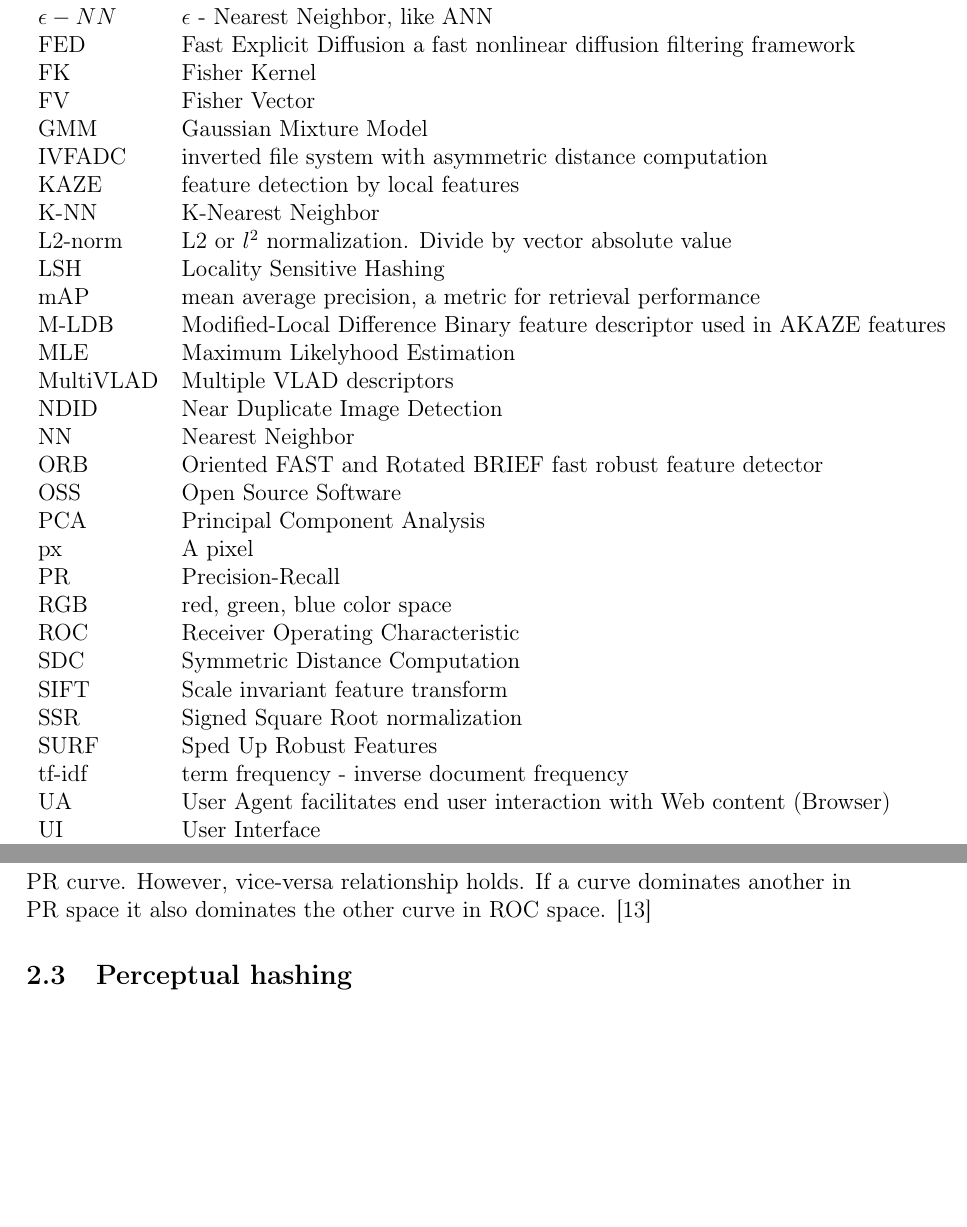
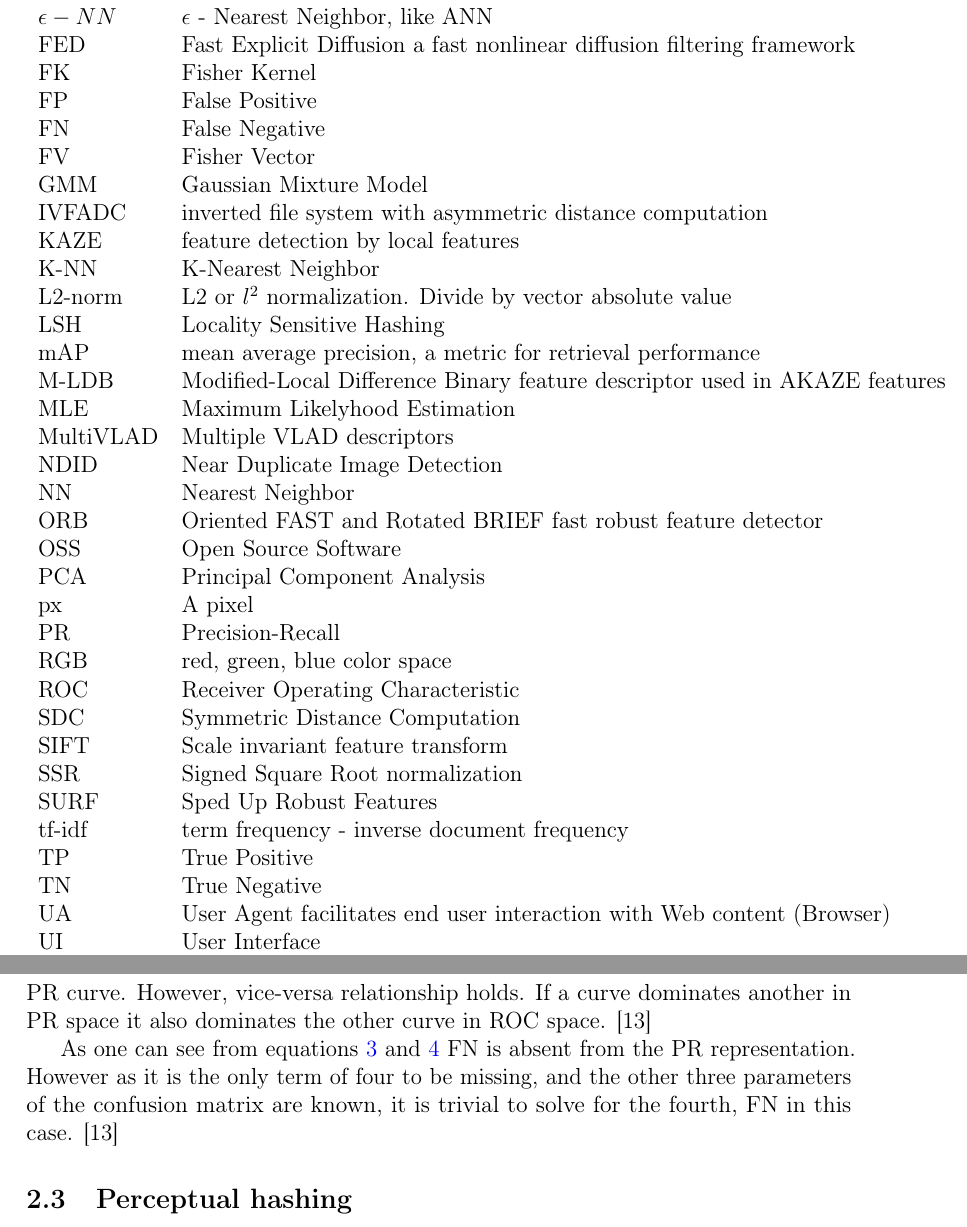
Before and after one commit to sulmanen/hash-thesis, a LaTeX thesis (hash.tex): two parts of pages 9 and 16 of 55, joined at a grey line, cut so that both start at the same text, the shorter picture padded with empty space. Compiled offline with pdfLaTeX; a LaTeX package or settings file that is missing is left out.

Commit message:
fill up abbrev

```diff
--- a/hash.tex
+++ b/hash.tex
@@ -382,6 +382,8 @@ $\mathbf{A} \cdot \mathbf{B}$    & vektorien $\mathbf{A}$ ja $\mathbf{B}$ pistet
   $\epsilon -NN$ & $\epsilon$ - Nearest Neighbor, like ANN\\
   FED & Fast Explicit Diffusion a fast nonlinear diffusion filtering framework\\
   FK & Fisher Kernel\\
+  FP & False Positive\\
+  FN & False Negative\\
   FV & Fisher Vector\\
   GMM & Gaussian Mixture Model\\
   IVFADC & inverted file system with asymmetric distance computation\\
@@ -407,6 +409,8 @@ $\mathbf{A} \cdot \mathbf{B}$    & vektorien $\mathbf{A}$ ja $\mathbf{B}$ pistet
   SSR & Signed Square Root normalization\\
   SURF & Sped Up Robust Features \\
   tf-idf & term frequency - inverse document frequency\\
+  TP & True Positive\\
+  TN & True Negative\\
   UA   & User Agent facilitates end user interaction with Web content (Browser)\\
   UI   & User Interface\\
   URI  & Uniform Resource Identifier aka URL\\
@@ -566,6 +570,8 @@ Provost et al. warned of misleading reporting using accuracy alone to rate binar
 \end{figure}
 
 Recall equals TPR (eq. \ref{recall}, \ref{tpr}) and precision is the TP-count over $TP \cup FP$ (eq. \ref{precision}). If recall $\neq 0$ then there exists a one-to-one correspondence between a ROC and PR curve \cite{Davis2006}. If a curve ''dominates another'' \cite{Provost1997}, that is is completely above the other curve in ROC space it doesn't mean this relationship is transferred into the PR curve. However, vice-versa relationship holds. If a curve dominates another in PR space it also dominates the other curve in ROC space. \cite{Davis2006}
+
+As one can see from equations \ref{precision} and \ref{recall} FN is absent from the PR representation. However as it is the only term of four to be missing, and the other three parameters of the confusion matrix are known, it is trivial to solve for the fourth, FN in this case. \cite{Davis2006}
 
 \subsection{Perceptual hashing} \label{perceptualhash}
 A perceptual hash $H(I)$ of image $I$ is a bit sequence of length $L$ constructed from the image pixels such that similar images have similar hash values and different images have vastly differing hash values. According to \cite{Zauner2010}, perceptual hashing has vast modes of usage from content identification to content-based media retrieval.
```
Also changed, not shown: hash.tex (2 more changed lines).
